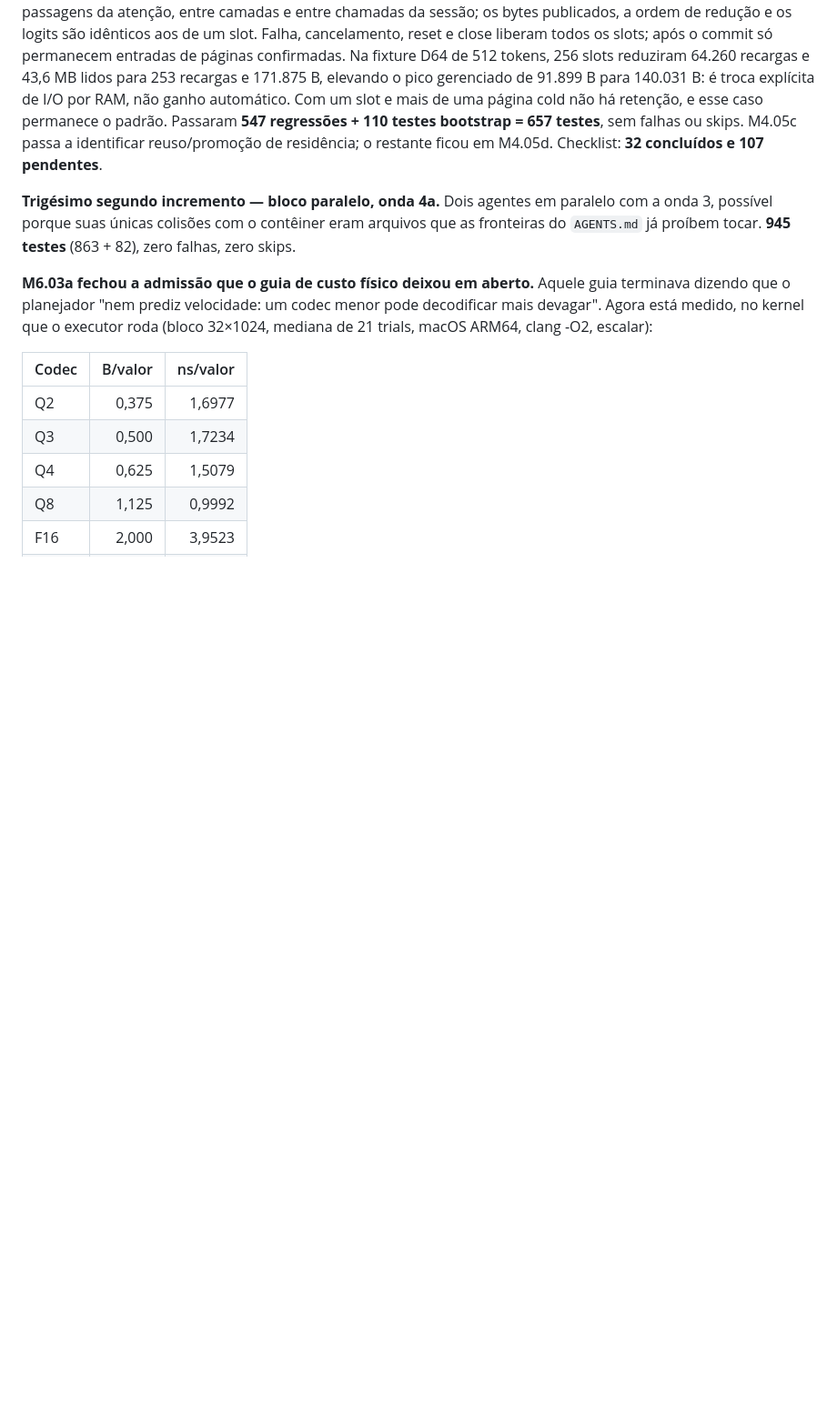
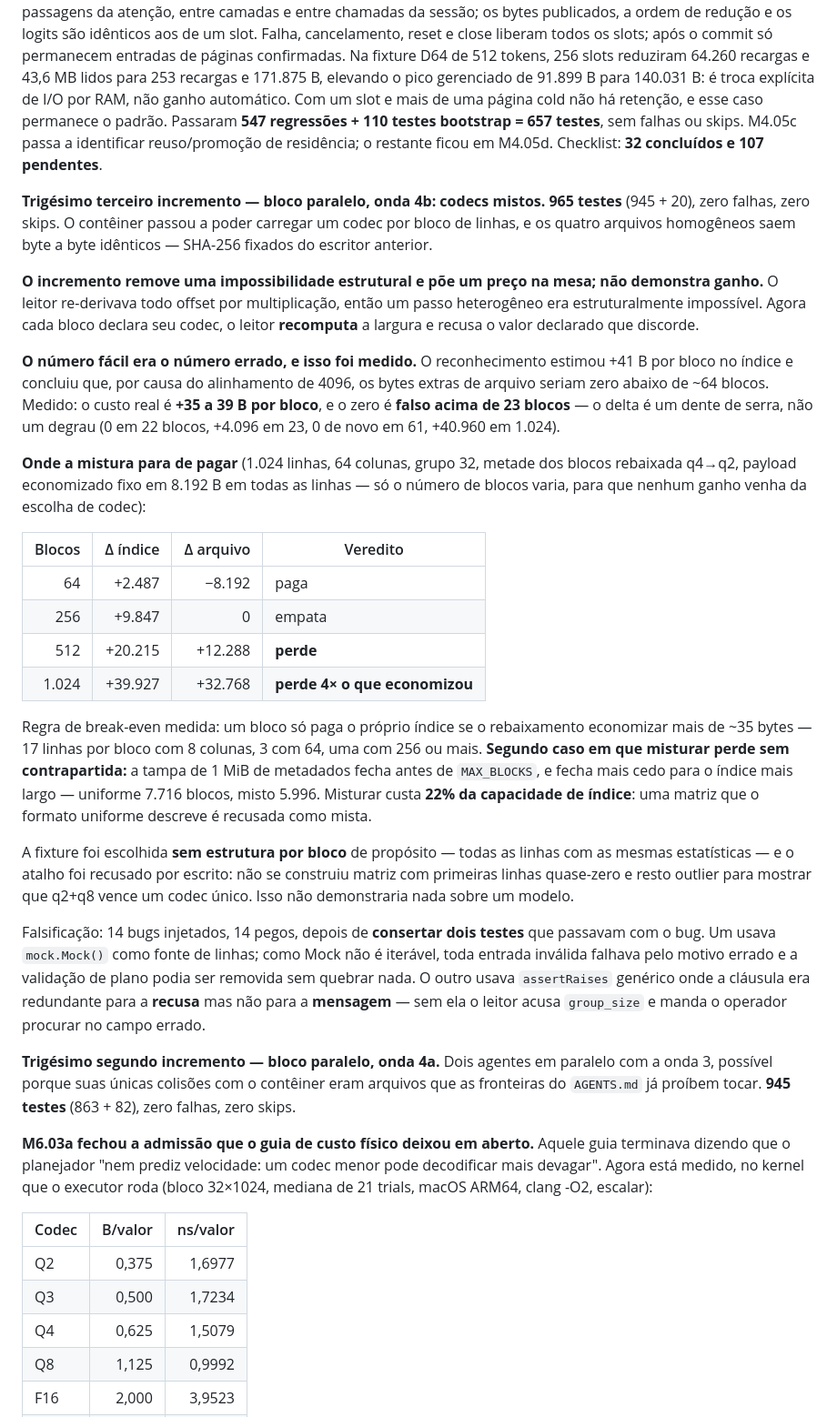
Before and after one commit to thiagohenrique0810/NexaLang, a Markdown page: docs/BLUEPRINT_512MB_CHECKLIST.md, the part around one of its changes. Shown at 91% size. GitHub-like rendering; blank space fills up the shorter version.

Commit message:
docs(nexalm): record wave 4b, mixed codecs per row block
M6.02d1 makes a heterogeneous stride structurally possible -- the reader
re-derived every block offset by multiplication -- and prices it. The four
homogeneous files stay byte-for-byte identical.

The easy number was the wrong number, and that got measured. Scouting
estimated +41 B per block of index and concluded extra FILE bytes would be
zero below ~64 blocks thanks to 4096 alignment. Measured: the real cost is
+35 to 39 B per block, and the zero is FALSE above 23 blocks -- the delta
is a sawtooth, not a step.

Where mixing stops paying, with payload savings held fixed at 8192 B so no
gain can come from codec choice: 64 blocks pays, 256 breaks even, 512
loses, 1024 loses 32 KiB of file to save 8 KiB of payload. Break-even rule:
a block only pays for its own index entry if the demotion saves more than
~35 bytes. Second loss with no upside: the 1 MiB metadata cap closes
earlier for the wider index -- uniform 7716 blocks, mixed 5996 -- so mixing
costs 22% of index capacity.

The fixture was deliberately built WITHOUT per-block structure, and the
shortcut was refused in writing: no matrix with near-zero leading rows and
outlier tail to show q2+q8 beating a single codec. That proves nothing
about a model.

14 injected bugs, 14 caught, after fixing two tests that passed with the
bug. One used mock.Mock() as a row source; since a Mock is not iterable,
every invalid input failed for the wrong reason.

965 tests pass, no failures or skips.

Co-Authored-By: Claude Opus 5 (1M context) <noreply@anthropic.com>

```diff
--- a/docs/BLUEPRINT_512MB_CHECKLIST.md
+++ b/docs/BLUEPRINT_512MB_CHECKLIST.md
@@ -128,6 +128,54 @@ Com um slot e mais de uma página cold não há retenção, e esse caso permanec
 padrão. Passaram **547 regressões + 110 testes bootstrap = 657 testes**, sem
 falhas ou skips. M4.05c passa a identificar reuso/promoção de residência; o
 restante ficou em M4.05d. Checklist: **32 concluídos e 107 pendentes**.
+
+**Trigésimo terceiro incremento — bloco paralelo, onda 4b: codecs mistos.**
+**965 testes** (945 + 20), zero falhas, zero skips. O contêiner passou a poder
+carregar um codec por bloco de linhas, e os quatro arquivos homogêneos saem
+byte a byte idênticos — SHA-256 fixados do escritor anterior.
+
+**O incremento remove uma impossibilidade estrutural e põe um preço na mesa; não
+demonstra ganho.** O leitor re-derivava todo offset por multiplicação, então um
+passo heterogêneo era estruturalmente impossível. Agora cada bloco declara seu
+codec, o leitor **recomputa** a largura e recusa o valor declarado que discorde.
+
+**O número fácil era o número errado, e isso foi medido.** O reconhecimento
+estimou +41 B por bloco no índice e concluiu que, por causa do alinhamento de
+4096, os bytes extras de arquivo seriam zero abaixo de ~64 blocos. Medido: o
+custo real é **+35 a 39 B por bloco**, e o zero é **falso acima de 23 blocos** —
+o delta é um dente de serra, não um degrau (0 em 22 blocos, +4.096 em 23, 0 de
+novo em 61, +40.960 em 1.024).
+
+**Onde a mistura para de pagar** (1.024 linhas, 64 colunas, grupo 32, metade dos
+blocos rebaixada q4→q2, payload economizado fixo em 8.192 B em todas as linhas —
+só o número de blocos varia, para que nenhum ganho venha da escolha de codec):
+
+| Blocos | Δ índice | Δ arquivo | Veredito |
+| ---: | ---: | ---: | --- |
+| 64 | +2.487 | −8.192 | paga |
+| 256 | +9.847 | 0 | empata |
+| 512 | +20.215 | +12.288 | **perde** |
+| 1.024 | +39.927 | +32.768 | **perde 4× o que economizou** |
+
+Regra de break-even medida: um bloco só paga o próprio índice se o rebaixamento
+economizar mais de ~35 bytes — 17 linhas por bloco com 8 colunas, 3 com 64, uma
+com 256 ou mais. **Segundo caso em que misturar perde sem contrapartida:** a tampa
+de 1 MiB de metadados fecha antes de `MAX_BLOCKS`, e fecha mais cedo para o índice
+mais largo — uniforme 7.716 blocos, misto 5.996. Misturar custa **22% da
+capacidade de índice**: uma matriz que o formato uniforme descreve é recusada
+como mista.
+
+A fixture foi escolhida **sem estrutura por bloco** de propósito — todas as linhas
+com as mesmas estatísticas — e o atalho foi recusado por escrito: não se construiu
+matriz com primeiras linhas quase-zero e resto outlier para mostrar que q2+q8
+vence um codec único. Isso não demonstraria nada sobre um modelo.
+
+Falsificação: 14 bugs injetados, 14 pegos, depois de **consertar dois testes** que
+passavam com o bug. Um usava `mock.Mock()` como fonte de linhas; como Mock não é
+iterável, toda entrada inválida falhava pelo motivo errado e a validação de plano
+podia ser removida sem quebrar nada. O outro usava `assertRaises` genérico onde a
+cláusula era redundante para a **recusa** mas não para a **mensagem** — sem ela o
+leitor acusa `group_size` e manda o operador procurar no campo errado.
 
 **Trigésimo segundo incremento — bloco paralelo, onda 4a.** Dois agentes em
 paralelo com a onda 3, possível porque suas únicas colisões com o contêiner eram
```
Also changed, not shown: other parts of docs/BLUEPRINT_512MB_CHECKLIST.md (+12 -4 lines).
